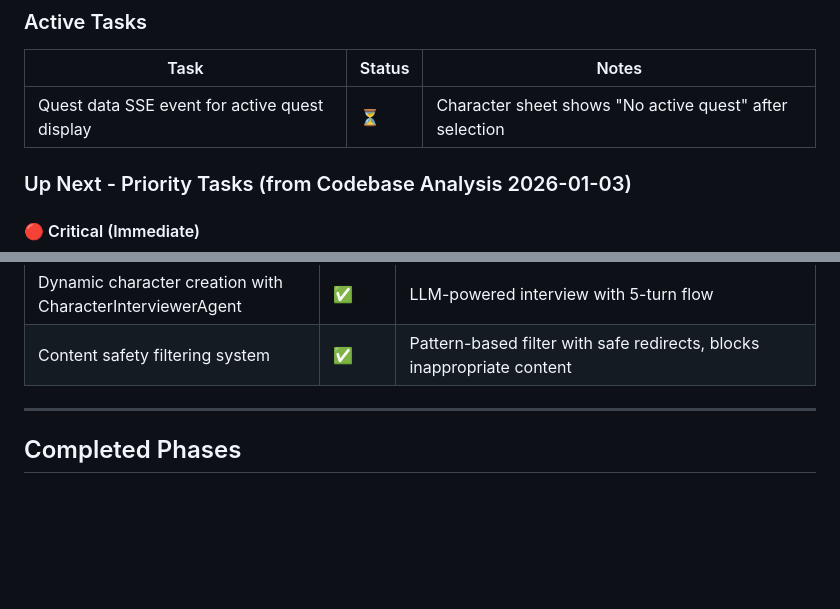
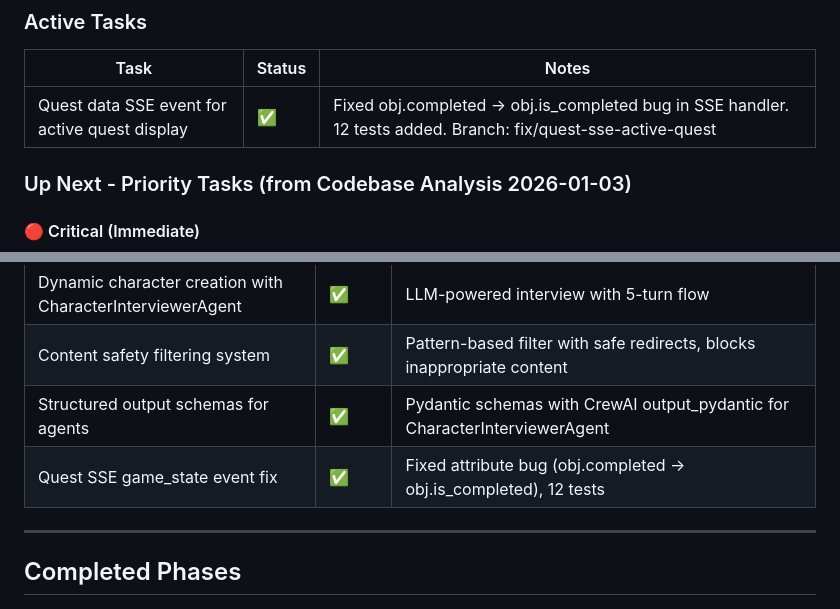
Before and after one commit to darth-dodo/pocket-portals, a Markdown page: tasks.md, 2 parts joined by grey strips. GitHub-like rendering; blank space fills up the shorter version.

```diff
--- a/tasks.md
+++ b/tasks.md
@@ -162,7 +162,7 @@ gantt
 
 | Task | Status | Notes |
 |------|--------|-------|
-| Quest data SSE event for active quest display | ⏳ | Character sheet shows "No active quest" after selection |
+| Quest data SSE event for active quest display | ✅ | Fixed obj.completed → obj.is_completed bug in SSE handler. 12 tests added. Branch: fix/quest-sse-active-quest |
 
 ### Up Next - Priority Tasks (from Codebase Analysis 2026-01-03)
 
@@ -231,6 +231,8 @@ gantt
 | Combat mechanics implementation | ✅ | D&D 5e-inspired combat: DiceRoller, CombatState, 5 enemy types, initiative, attack/defend/flee, batched narrator summary |
 | Dynamic character creation with CharacterInterviewerAgent | ✅ | LLM-powered interview with 5-turn flow |
 | Content safety filtering system | ✅ | Pattern-based filter with safe redirects, blocks inappropriate content |
+| Structured output schemas for agents | ✅ | Pydantic schemas with CrewAI output_pydantic for CharacterInterviewerAgent |
+| Quest SSE game_state event fix | ✅ | Fixed attribute bug (obj.completed → obj.is_completed), 12 tests |
 
 ---
 
```
Also changed, not shown: docs/improvements.md (+2 -2 lines).
